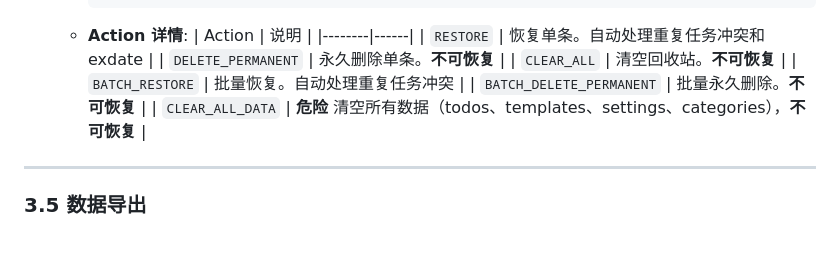
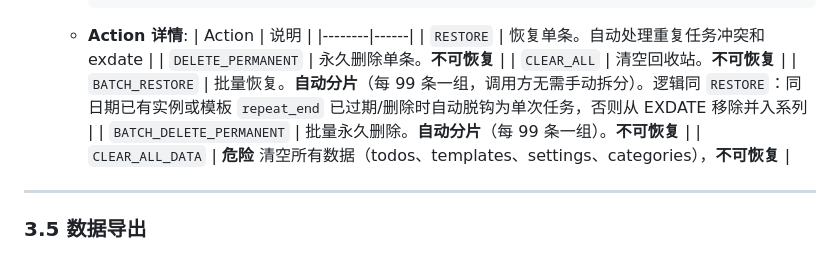
Before and after one commit to moaradc/cf-todo, a Markdown page: API_Wiki.md, the part around the change. Rendered like a GitHub page.

Commit message:
docs(api-wiki): §3.4 补充 V0 trash-action 批量操作自动分片说明
用户指出 V0 trash 有自动分页——确认源码后：
- GET /api/trash 列表查询：固定 LIMIT 100，无分页（文档已准确）
- POST /api/trash-action BATCH_* 批量操作：有自动分片（每 99 条一组）

补充 §3.4 BATCH_RESTORE / BATCH_DELETE_PERMANENT 的自动分片说明，
与 §2.3 V1 batch 端点描述保持一致（line 357/447 均已说明自动分片）

源码确认：
- src/api.js line 2074: chunkArray(ids, BATCH_CHUNK_SIZE) 自动分片
- src/api.js line 48: BATCH_CHUNK_SIZE = 99
- V0 与 V1 批量操作分片逻辑一致

```diff
--- a/API_Wiki.md
+++ b/API_Wiki.md
@@ -840,8 +840,8 @@ API Key 传递方式（与 V1 一致）：
     | `RESTORE` | 恢复单条。自动处理重复任务冲突和 exdate |
     | `DELETE_PERMANENT` | 永久删除单条。**不可恢复** |
     | `CLEAR_ALL` | 清空回收站。**不可恢复** |
-    | `BATCH_RESTORE` | 批量恢复。自动处理重复任务冲突 |
-    | `BATCH_DELETE_PERMANENT` | 批量永久删除。**不可恢复** |
+    | `BATCH_RESTORE` | 批量恢复。**自动分片**（每 99 条一组，调用方无需手动拆分）。逻辑同 `RESTORE`：同日期已有实例或模板 `repeat_end` 已过期/删除时自动脱钩为单次任务，否则从 EXDATE 移除并入系列 |
+    | `BATCH_DELETE_PERMANENT` | 批量永久删除。**自动分片**（每 99 条一组）。**不可恢复** |
     | `CLEAR_ALL_DATA` | **危险** 清空所有数据（todos、templates、settings、categories），**不可恢复** |
 
 ---
```
